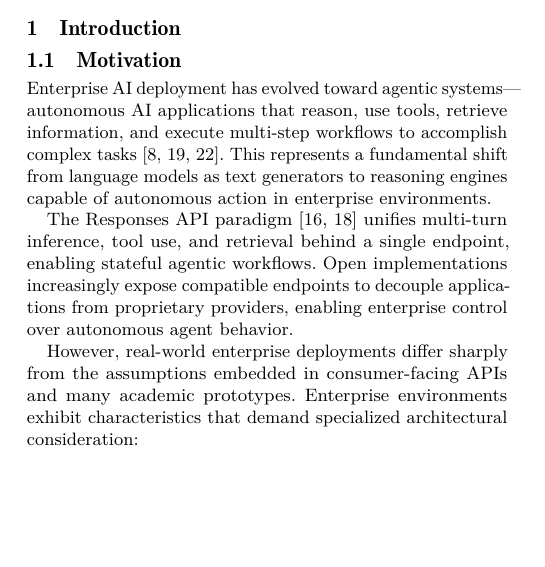
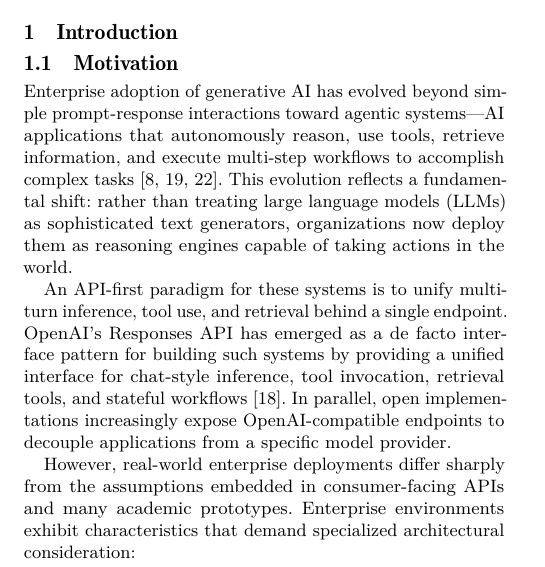
Before and after one commit to franciscojavierarceo/docs, a LaTeX paper (draft.tex): part of one column of page 1 of 8, cut so that both start at the same text, the shorter picture padded with empty space. The pictures show the PDF file draft.pdf that the author committed with the source.

Commit message:
fix motivation
Signed-off-by: Francisco Javier Arceo <farceo@redhat.com>

```diff
--- a/draft.tex
+++ b/draft.tex
@@ -63,9 +63,12 @@ Our open-source implementation using Llama Stack---a vendor-neutral framework re
 
 \section{Introduction}
 \subsection{Motivation}
-Enterprise AI deployment has evolved toward agentic systems---autonomous AI applications that reason, use tools, retrieve information, and execute multi-step workflows to accomplish complex tasks~\cite{yao2023react,schick2023toolformer,karpas2022mrkl}. This represents a fundamental shift from language models as text generators to reasoning engines capable of autonomous action in enterprise environments.
+Enterprise adoption of generative AI has evolved beyond simple prompt-response interactions toward agentic systems---AI applications that autonomously reason, use tools, retrieve information, and execute multi-step workflows to accomplish complex tasks~\cite{yao2023react,schick2023toolformer,karpas2022mrkl}.
+This evolution reflects a fundamental shift: rather than treating large language models (LLMs) as sophisticated text generators, organizations now deploy them as reasoning engines capable of taking actions in the world.
 
-The Responses API paradigm~\cite{openaiResponsesAPI,openresponses} unifies multi-turn inference, tool use, and retrieval behind a single endpoint, enabling stateful agentic workflows. Open implementations increasingly expose compatible endpoints to decouple applications from proprietary providers, enabling enterprise control over autonomous agent behavior.
+An API-first paradigm for these systems is to unify multi-turn inference, tool use, and retrieval behind a single endpoint.
+OpenAI's Responses API has emerged as a de facto interface pattern for building such systems by providing a unified interface for chat-style inference, tool invocation, retrieval tools, and stateful workflows~\cite{openaiResponsesAPI}.
+In parallel, open implementations increasingly expose OpenAI-compatible endpoints to decouple applications from a specific model provider.
 
 However, real-world enterprise deployments differ sharply from the assumptions embedded in consumer-facing APIs and many academic prototypes.
 Enterprise environments exhibit characteristics that demand specialized architectural consideration:
```
Also changed, not shown: draft.pdf.
